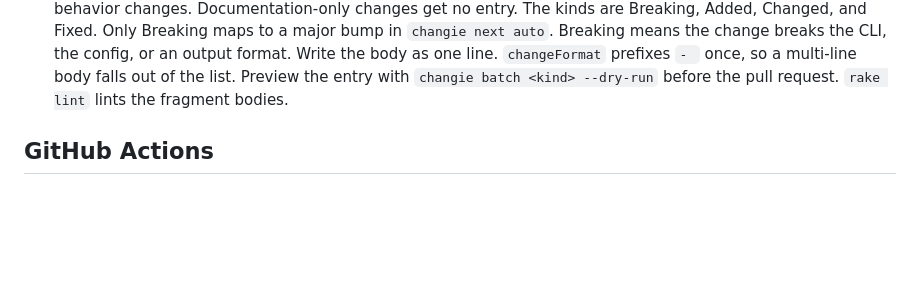
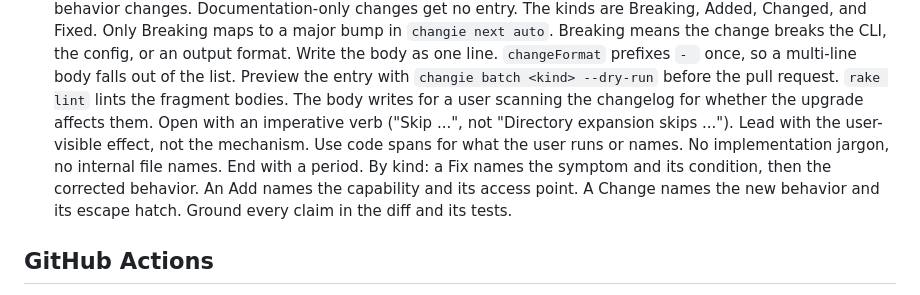
Before and after one commit to TonyCTHsu/simple-english, a Markdown page: AGENTS.md, the part around the change. Rendered like a GitHub page; blank space fills up the shorter version.

Commit message:
Add changelog body rules to AGENTS.md

```diff
--- a/AGENTS.md
+++ b/AGENTS.md
@@ -34,6 +34,15 @@ on LanguageTool (`rules/simple-english.xml`). Counting rules run in Ruby.
   multi-line body falls out of the list. Preview the entry with
   `changie batch <kind> --dry-run` before the pull request. `rake lint`
   lints the fragment bodies.
+  The body writes for a user scanning the changelog for whether the
+  upgrade affects them. Open with an imperative verb ("Skip ...", not
+  "Directory expansion skips ..."). Lead with the user-visible effect,
+  not the mechanism. Use code spans for what the user runs or names.
+  No implementation jargon, no internal file names. End with a period.
+  By kind: a Fix names the symptom and its condition, then the
+  corrected behavior. An Add names the capability and its access
+  point. A Change names the new behavior and its escape hatch.
+  Ground every claim in the diff and its tests.
 
 ## GitHub Actions
 
```
